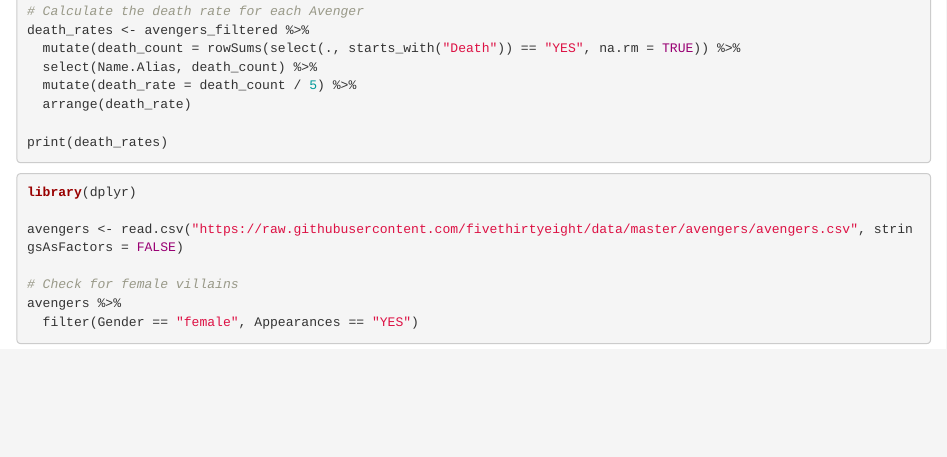
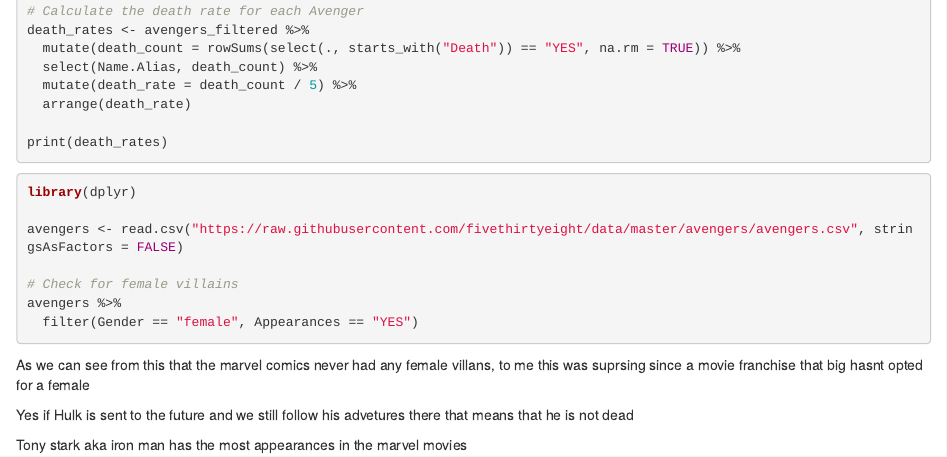
Before and after one commit to Snehal2301/hw9, an R Markdown document (hw91.Rmd): the page in a window 1100 px wide, from 1060 px down. Rendered offline with R 4.5, knitr and Pandoc, with nearby package versions; the code chunks are not run, so their results and figures are left out.

Commit message:
Update hw91.Rmd

````diff
--- a/hw91.Rmd
+++ b/hw91.Rmd
@@ -90,3 +90,9 @@
   filter(Gender == "female", Appearances == "YES")
 
 ```
+
+As we can see from this that the marvel comics never had any female villans, to me this was suprsing since a movie franchise that big hasnt opted for a female
+
+Yes if Hulk is sent to the future and we still follow his advetures there that means that he is not dead
+
+Tony stark aka iron man has the most appearances in the marvel movies
````
